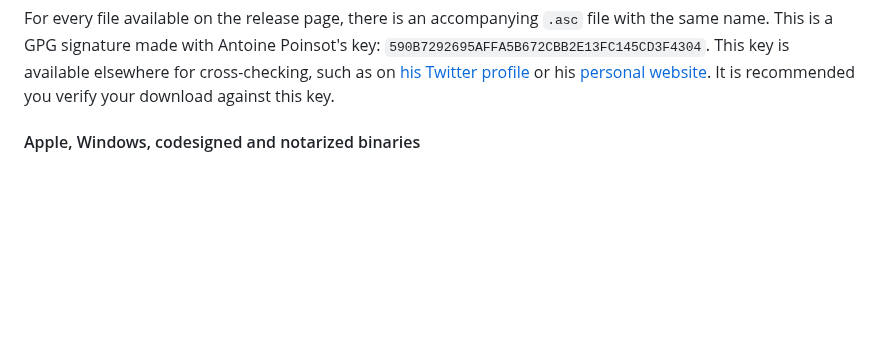
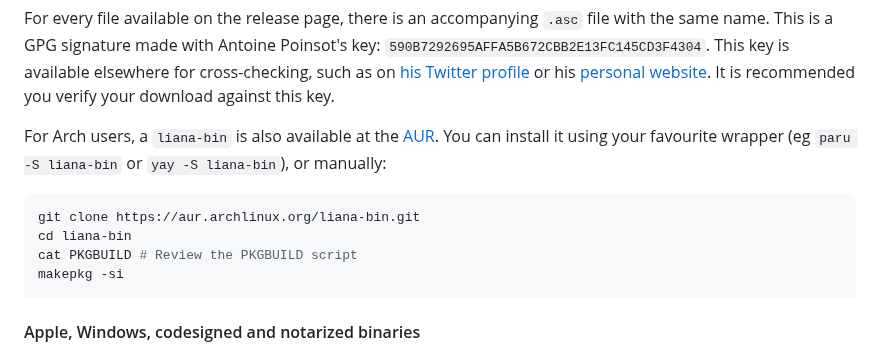
Before and after one commit to wizardsardine/liana, a Markdown page: README.md, the part around the change. Rendered like a GitHub page; blank space fills up the shorter version.

Commit message:
README: add instructions for installing Liana from AUR

````diff
--- a/README.md
+++ b/README.md
@@ -52,6 +52,15 @@ name. This is a GPG signature made with Antoine Poinsot's key:
 as on [his Twitter profile](https://twitter.com/darosior) or his [personal
 website](http://download.darosior.ninja/darosior.pub). It is recommended you verify your download
 against this key.
+
+For Arch users, a `liana-bin` is also available at the [AUR](https://aur.archlinux.org/). You can
+install it using your favourite wrapper (eg `paru -S liana-bin` or `yay -S liana-bin`), or manually:
+```bash
+git clone https://aur.archlinux.org/liana-bin.git
+cd liana-bin
+cat PKGBUILD # Review the PKGBUILD script
+makepkg -si
+```
 
 #### Apple, Windows, codesigned and notarized binaries
 
````
